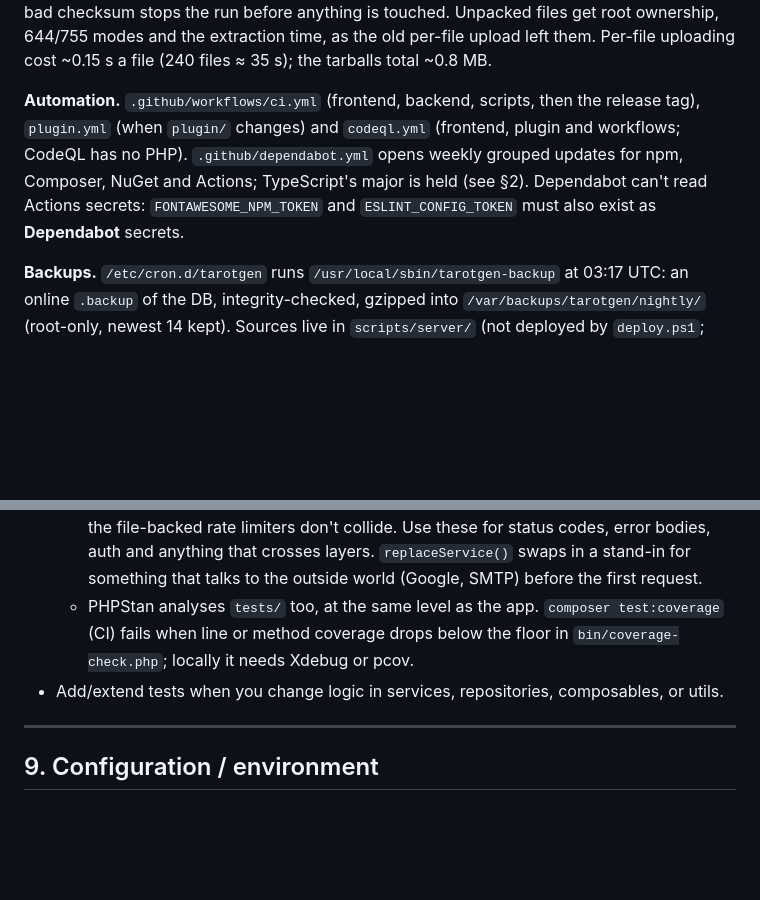
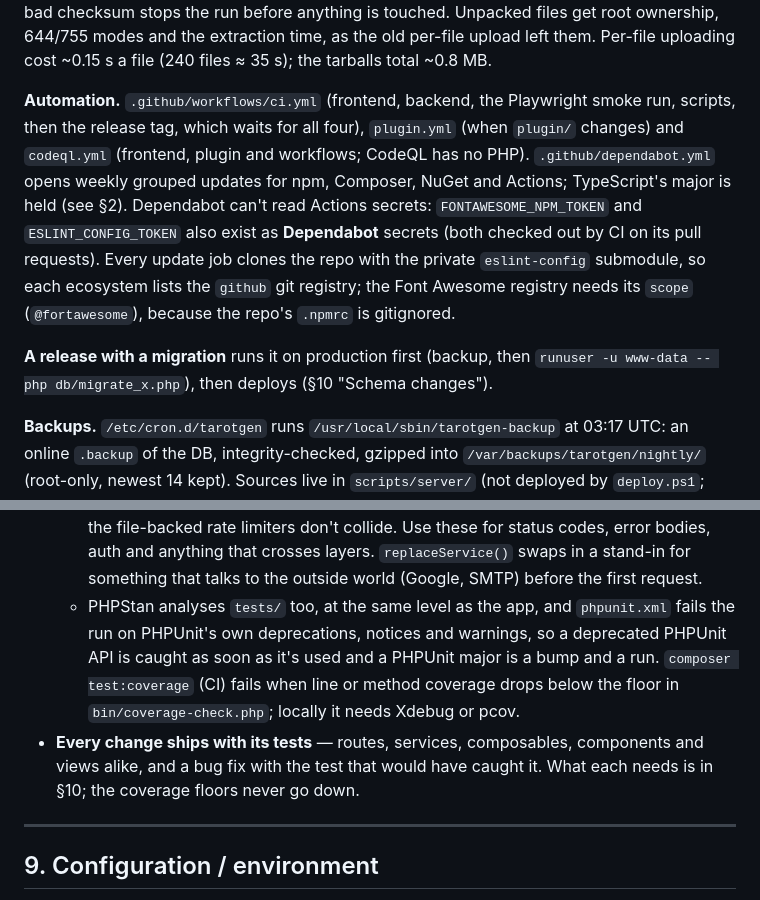
Before and after one commit to jwill89/tarotgen.io, a Markdown page: AGENTS.md, 2 parts joined by grey strips. Drawn GitHub-style; blank space fills up the shorter version.

```diff
--- a/AGENTS.md
+++ b/AGENTS.md
@@ -454,12 +454,21 @@ anything is touched. Unpacked files get root ownership, 644/755 modes and the
 extraction time, as the old per-file upload left them. Per-file uploading cost
 ~0.15 s a file (240 files ≈ 35 s); the tarballs total ~0.8 MB.
 
-**Automation.** `.github/workflows/ci.yml` (frontend, backend, scripts, then the
-release tag), `plugin.yml` (when `plugin/` changes) and `codeql.yml` (frontend,
-plugin and workflows; CodeQL has no PHP). `.github/dependabot.yml` opens weekly
-grouped updates for npm, Composer, NuGet and Actions; TypeScript's major is held
-(see §2). Dependabot can't read Actions secrets: `FONTAWESOME_NPM_TOKEN` and
-`ESLINT_CONFIG_TOKEN` must also exist as **Dependabot** secrets.
+**Automation.** `.github/workflows/ci.yml` (frontend, backend, the Playwright
+smoke run, scripts, then the release tag, which waits for all four),
+`plugin.yml` (when `plugin/` changes) and `codeql.yml` (frontend, plugin and
+workflows; CodeQL has no PHP). `.github/dependabot.yml` opens weekly grouped
+updates for npm, Composer, NuGet and Actions; TypeScript's major is held (see
+§2). Dependabot can't read Actions secrets: `FONTAWESOME_NPM_TOKEN` and
+`ESLINT_CONFIG_TOKEN` also exist as **Dependabot** secrets (both checked out by
+CI on its pull requests). Every update job clones the repo with the private
+`eslint-config` submodule, so each ecosystem lists the `github` git registry;
+the Font Awesome registry needs its `scope` (`@fortawesome`), because the
+repo's `.npmrc` is gitignored.
+
+**A release with a migration** runs it on production first (backup, then
+`runuser -u www-data -- php db/migrate_x.php`), then deploys (§10 "Schema
+changes").
 
 **Backups.** `/etc/cron.d/tarotgen` runs `/usr/local/sbin/tarotgen-backup` at 03:17
 UTC: an online `.backup` of the DB, integrity-checked, gzipped into
@@ -555,11 +564,15 @@ scripts/retention.php --dry-run`.
     status codes, error bodies, auth and anything that crosses layers.
     `replaceService()` swaps in a stand-in for something that talks to the outside
     world (Google, SMTP) before the first request.
-  - PHPStan analyses `tests/` too, at the same level as the app.
+  - PHPStan analyses `tests/` too, at the same level as the app, and
+    `phpunit.xml` fails the run on PHPUnit's own deprecations, notices and
+    warnings, so a deprecated PHPUnit API is caught as soon as it's used and a
+    PHPUnit major is a bump and a run.
     `composer test:coverage` (CI) fails when line or method coverage drops below
     the floor in `bin/coverage-check.php`; locally it needs Xdebug or pcov.
-- Add/extend tests when you change logic in services, repositories, composables,
-  or utils.
+- **Every change ships with its tests** — routes, services, composables,
+  components and views alike, and a bug fix with the test that would have caught
+  it. What each needs is in §10; the coverage floors never go down.
 
 ---
 
```
Also changed, not shown: other parts of AGENTS.md (+52 -0 lines), AUDIT.md (+61 -39 lines).
